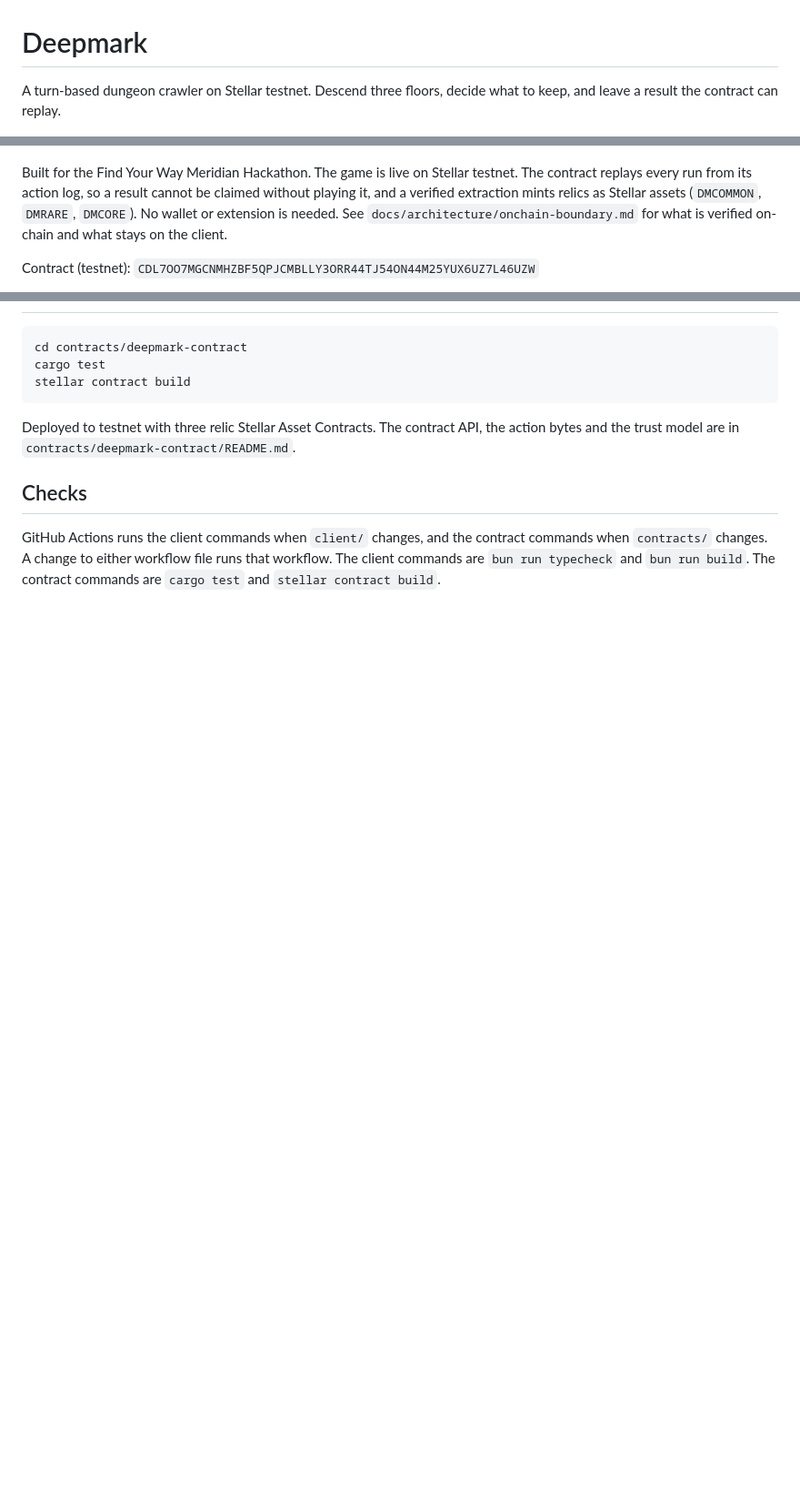
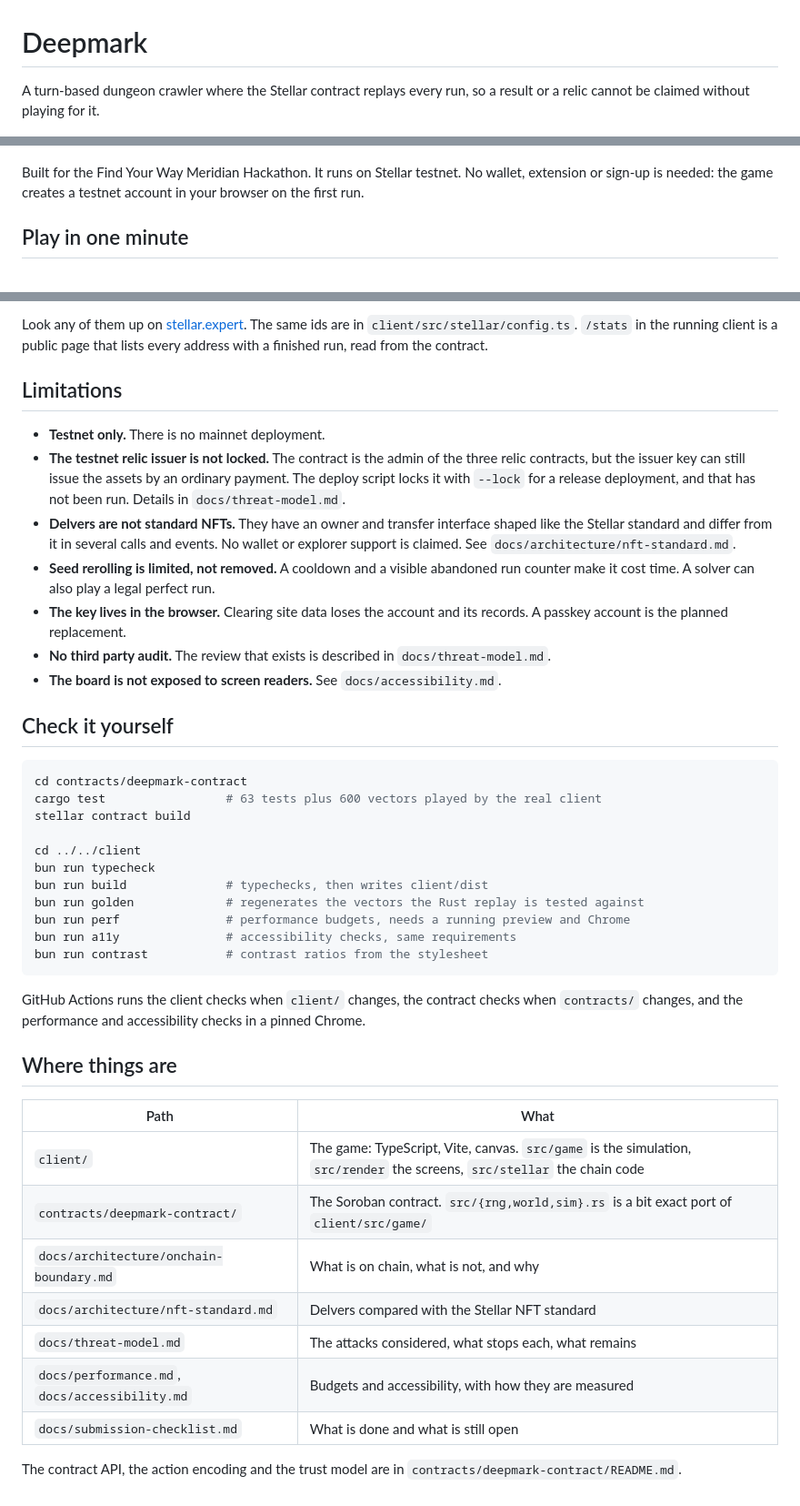
Before and after one commit to ZephyRoute/deepmark, a Markdown page: README.md, 3 parts joined by grey strips. Shown at 91% size. GitHub-like rendering; blank space fills up the shorter version.

Commit message:
docs: add a stranger friendly readme threat model and submission checklist

````diff
--- a/README.md
+++ b/README.md
@@ -1,10 +1,10 @@
 # Deepmark
 
-A turn-based dungeon crawler on Stellar testnet. Descend three floors, decide what to keep, and leave a result the contract can replay.
+A turn-based dungeon crawler where the Stellar contract replays every run, so a result or a relic cannot be claimed without playing for it.
 
 ![Deepmark title. A hooded figure with a lantern stands at the lip of a stone shaft, and the menu sits on the dark rock to the left.](docs/screenshots/title.jpg)
 
-Built for the Find Your Way Meridian Hackathon. The game is live on Stellar testnet. The contract replays every run from its action log, so a result cannot be claimed without playing it, and a verified extraction mints relics as Stellar assets (`DMCOMMON`, `DMRARE`, `DMCORE`). No wallet or extension is needed. See `docs/architecture/onchain-boundary.md` for what is verified on-chain and what stays on the client.
+Built for the Find Your Way Meridian Hackathon. It runs on Stellar testnet. No wallet, extension or sign-up is needed: the game creates a testnet account in your browser on the first run.
 
-Contract (testnet): `CDL7OO7MGCNMHZBF5QPJCMBLLY3ORR44TJ54ON44M25YUX6UZ7L46UZW`
+## Play in one minute
 
@@ -42,10 +51,43 @@ WASD or arrow keys to move, Enter to confirm, attack or descend, Esc to retreat
+Look any of them up on [stellar.expert](https://stellar.expert/explorer/testnet). The same ids are in `client/src/stellar/config.ts`. `/stats` in the running client is a public page that lists every address with a finished run, read from the contract.
+
+## Limitations
+
+- **Testnet only.** There is no mainnet deployment.
+- **The testnet relic issuer is not locked.** The contract is the admin of the three relic contracts, but the issuer key can still issue the assets by an ordinary payment. The deploy script locks it with `--lock` for a release deployment, and that has not been run. Details in `docs/threat-model.md`.
+- **Delvers are not standard NFTs.** They have an owner and transfer interface shaped like the Stellar standard and differ from it in several calls and events. No wallet or explorer support is claimed. See `docs/architecture/nft-standard.md`.
+- **Seed rerolling is limited, not removed.** A cooldown and a visible abandoned run counter make it cost time. A solver can also play a legal perfect run.
+- **The key lives in the browser.** Clearing site data loses the account and its records. A passkey account is the planned replacement.
+- **No third party audit.** The review that exists is described in `docs/threat-model.md`.
+- **The board is not exposed to screen readers.** See `docs/accessibility.md`.
+
+## Check it yourself
+
+```bash
 cd contracts/deepmark-contract
-cargo test
+cargo test                 # 63 tests plus 600 vectors played by the real client
 stellar contract build
+
+cd ../../client
+bun run typecheck
+bun run build              # typechecks, then writes client/dist
+bun run golden             # regenerates the vectors the Rust replay is tested against
+bun run perf               # performance budgets, needs a running preview and Chrome
+bun run a11y               # accessibility checks, same requirements
+bun run contrast           # contrast ratios from the stylesheet
 ```
 
-Deployed to testnet with three relic Stellar Asset Contracts. The contract API, the action bytes and the trust model are in `contracts/deepmark-contract/README.md`.
+GitHub Actions runs the client checks when `client/` changes, the contract checks when `contracts/` changes, and the performance and accessibility checks in a pinned Chrome.
 
-## Checks
+## Where things are
 
-GitHub Actions runs the client commands when `client/` changes, and the contract commands when `contracts/` changes. A change to either workflow file runs that workflow. The client commands are `bun run typecheck` and `bun run build`. The contract commands are `cargo test` and `stellar contract build`.
+| Path | What |
+|---|---|
+| `client/` | The game: TypeScript, Vite, canvas. `src/game` is the simulation, `src/render` the screens, `src/stellar` the chain code |
+| `contracts/deepmark-contract/` | The Soroban contract. `src/{rng,world,sim}.rs` is a bit exact port of `client/src/game/` |
+| `docs/architecture/onchain-boundary.md` | What is on chain, what is not, and why |
+| `docs/architecture/nft-standard.md` | Delvers compared with the Stellar NFT standard |
+| `docs/threat-model.md` | The attacks considered, what stops each, what remains |
+| `docs/performance.md`, `docs/accessibility.md` | Budgets and accessibility, with how they are measured |
+| `docs/submission-checklist.md` | What is done and what is still open |
+
+The contract API, the action encoding and the trust model are in `contracts/deepmark-contract/README.md`.
````
Also changed, not shown: other parts of README.md (+31 -22 lines), docs/submission-checklist.md (added, +59 -0 lines), docs/threat-model.md (added, +77 -0 lines).
